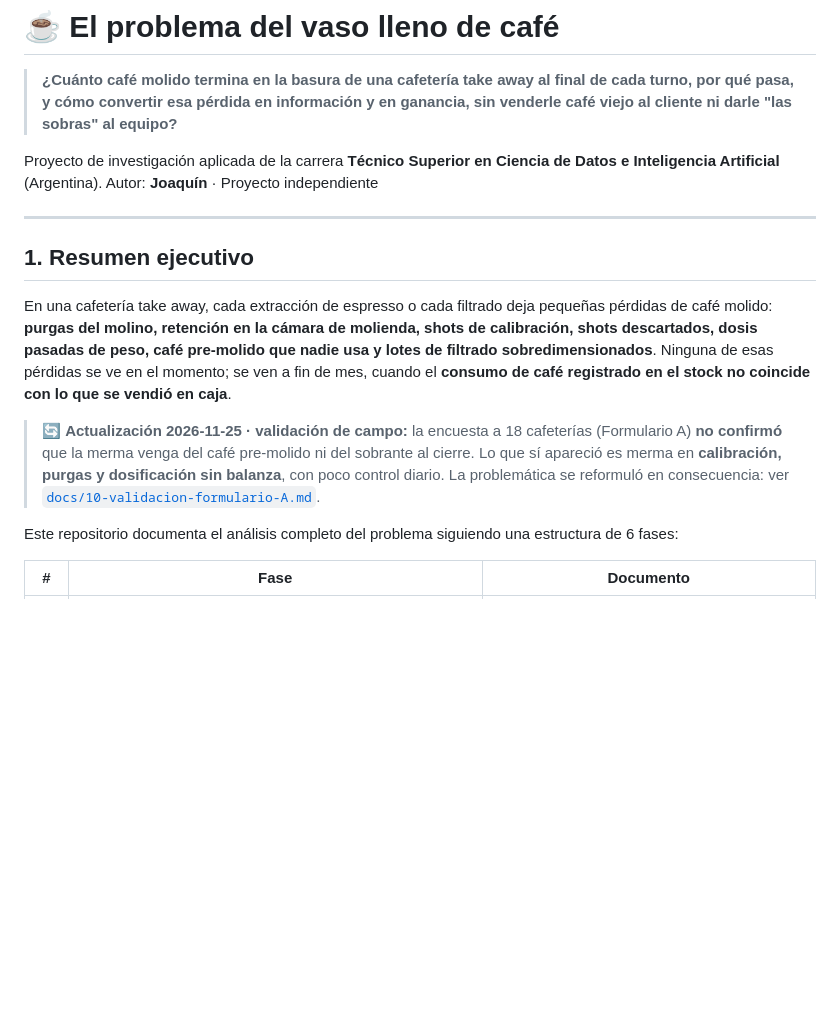
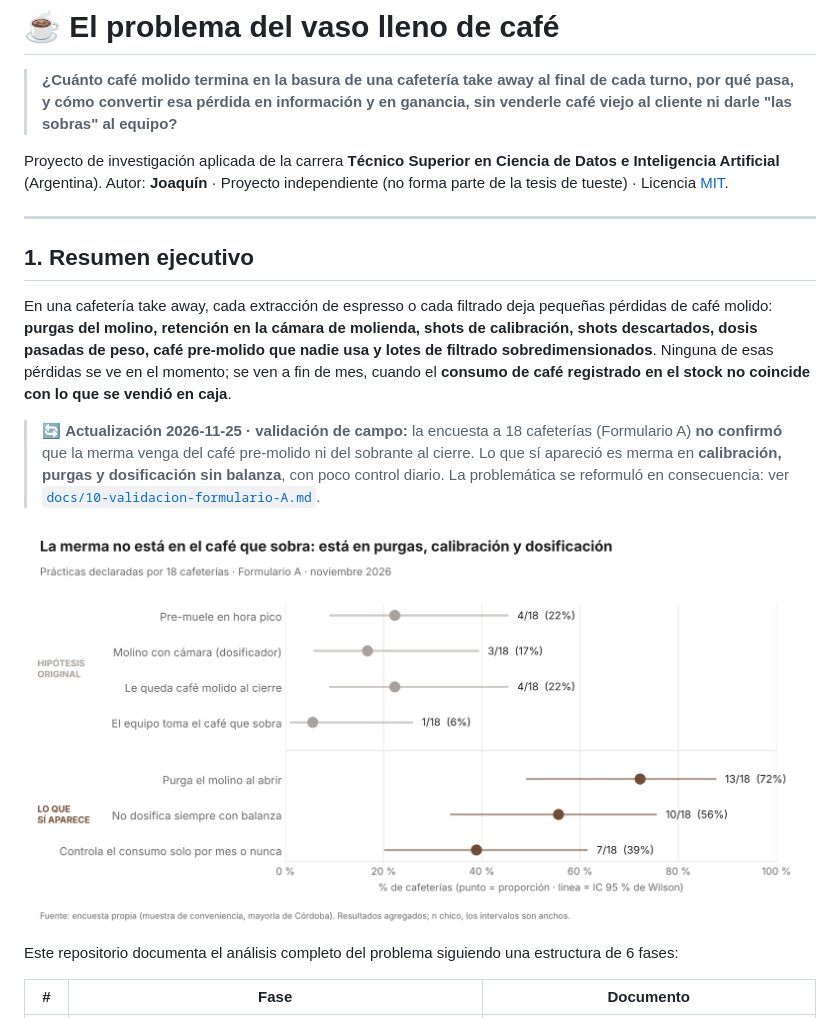
Before and after one commit to iesjoaco7-cyber/El-problema-del-vaso-lleno-de-caf-, a Markdown page: README.md, the part around the change. Rendered like a GitHub page; pictures changed too: docs/img/hallazgos_formulario_A.png (added); blank space fills up the shorter version.

Commit message:
Licencia MIT, gráfico de hallazgos e imagen de vista previa.

```diff
--- a/README.md
+++ b/README.md
@@ -3,7 +3,7 @@
 > **¿Cuánto café molido termina en la basura de una cafetería take away al final de cada turno, por qué pasa, y cómo convertir esa pérdida en información y en ganancia, sin venderle café viejo al cliente ni darle "las sobras" al equipo?**
 
 Proyecto de investigación aplicada de la carrera **Técnico Superior en Ciencia de Datos e Inteligencia Artificial** (Argentina).
-Autor: **Joaquín** · Proyecto independiente
+Autor: **Joaquín** · Proyecto independiente (no forma parte de la tesis de tueste) · Licencia [MIT](LICENSE).
 
 ---
 
@@ -12,6 +12,8 @@ Autor: **Joaquín** · Proyecto independiente
 En una cafetería take away, cada extracción de espresso o cada filtrado deja pequeñas pérdidas de café molido: **purgas del molino, retención en la cámara de molienda, shots de calibración, shots descartados, dosis pasadas de peso, café pre-molido que nadie usa y lotes de filtrado sobredimensionados**. Ninguna de esas pérdidas se ve en el momento; se ven a fin de mes, cuando el **consumo de café registrado en el stock no coincide con lo que se vendió en caja**.
 
 > 🔄 **Actualización 2026-11-25 · validación de campo:** la encuesta a 18 cafeterías (Formulario A) **no confirmó** que la merma venga del café pre-molido ni del sobrante al cierre. Lo que sí apareció es merma en **calibración, purgas y dosificación sin balanza**, con poco control diario. La problemática se reformuló en consecuencia: ver [`docs/10-validacion-formulario-A.md`](docs/10-validacion-formulario-A.md).
+
+![La merma no está en el café que sobra: está en purgas, calibración y dosificación](docs/img/hallazgos_formulario_A.png)
 
 Este repositorio documenta el análisis completo del problema siguiendo una estructura de 6 fases:
 
```
Also changed, not shown: docs/img/social_preview.png (added), 2 other files.
